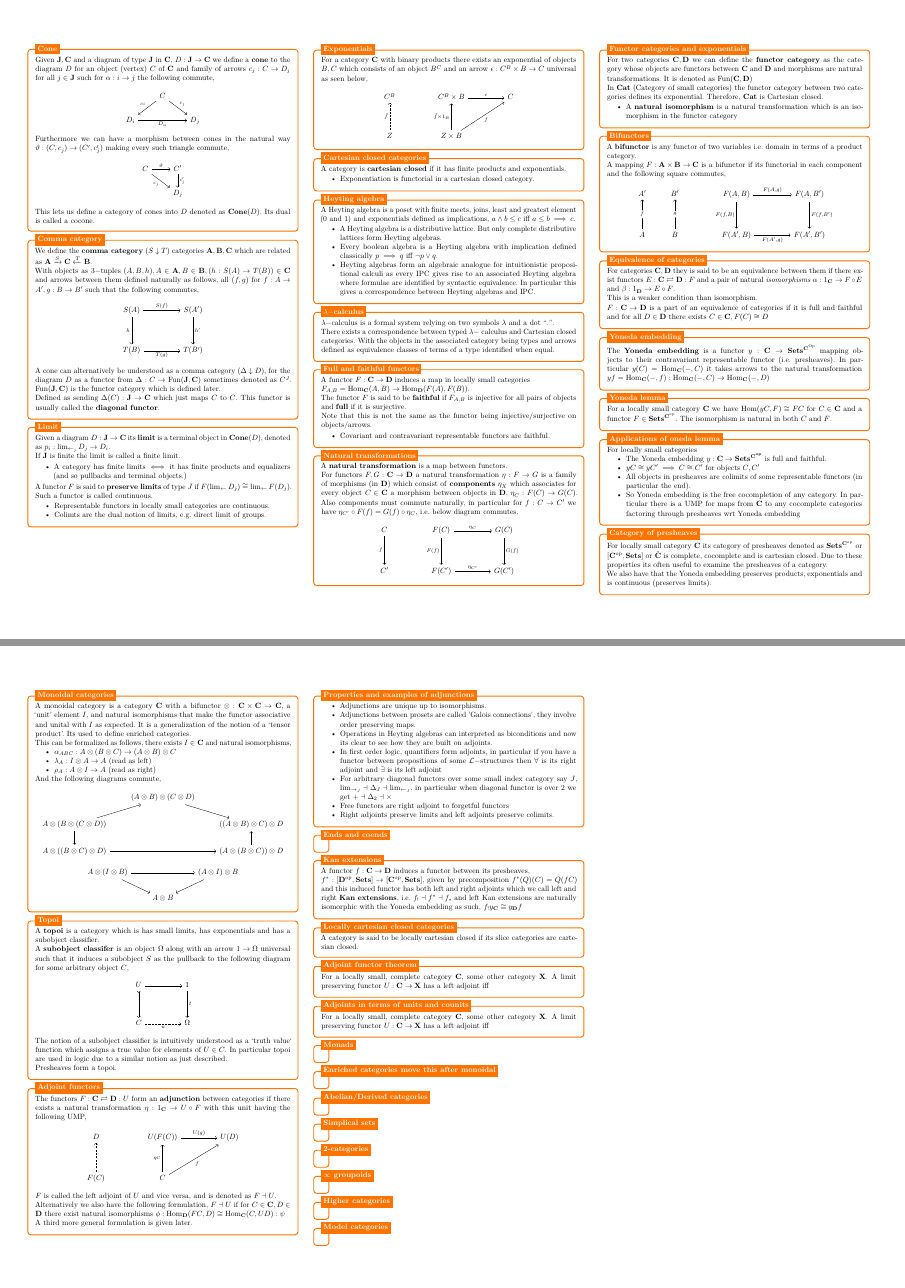
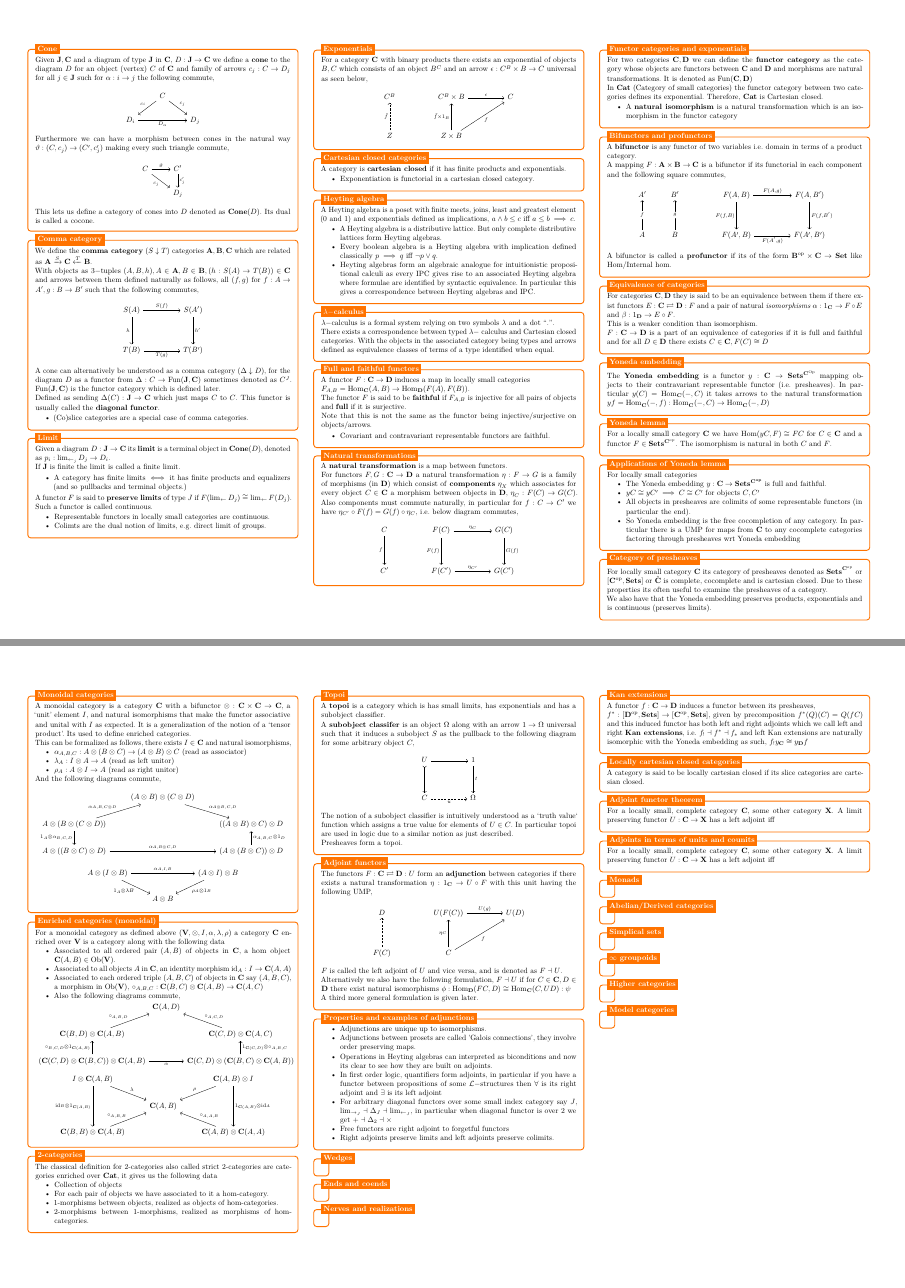
Before and after one commit to BhorisDhanjal/MathsRevisionCheatSheets, a LaTeX document (LaTeX Source Code/Category Theory Cheat Sheet/Category Theory Cheat Sheet.tex): pages 3 and 4 of 4, joined at a grey line. Compiled offline with pdfLaTeX.

Commit message:
cat update

```diff
--- a/LaTeX Source Code/Category Theory Cheat Sheet/Category Theory Cheat Sheet.tex
+++ b/LaTeX Source Code/Category Theory Cheat Sheet/Category Theory Cheat Sheet.tex
@@ -703,6 +703,10 @@
 		A cone can alternatively be understood as a comma category $(\Delta \downarrow D)$, for the diagram $D$ as a functor from $\Delta: C \to \mathrm{Fun}(\mathbf{J}, \mathbf{C}) $ sometimes denoted as $C^J$. $\mathrm{Fun}(\mathbf{J},\mathbf{C})$ is the functor category which is defined later.
 
 		Defined as sending $\Delta(C):\mathbf{J} \to \mathbf{C}$ which just maps $C $ to $C$. This functor is usually called the \textbf{diagonal functor}.
+
+		\begin{itemize}
+			\item (Co)slice categories are a special case of comma categories.
+		\end{itemize}
 		\end{minipage}
 	};
 	%------------ Comma category Header ---------------------
@@ -885,10 +889,12 @@
 				\arrow["g"{description}, from=3-2, to=1-2]
 				\arrow["f"{description}, from=3-1, to=1-1]
 			\end{tikzcd}\]
+
+			A bifunctor is called a \textbf{profunctor} if its of the form $\mathbf{B}^{\mathrm{op}}\times \mathbf{C} \to \mathbf{Set}$ like Hom/Internal hom.
 		\end{minipage}
 	};
-	%------------ Bifunctors Header ---------------------
-	\node[fancytitle, right=10pt] at (box.north west) {Bifunctors};
+	%------------ Bifunctors and profunctors Header ---------------------
+	\node[fancytitle, right=10pt] at (box.north west) {Bifunctors and profunctors};
 \end{tikzpicture}
 
 %------------ Equivalence of categories  ---------------
@@ -942,7 +948,7 @@
 		\end{minipage}
 	};
 	%------------ Applications of yoneda lemma Header ---------------------
-	\node[fancytitle, right=10pt] at (box.north west) {Applications of oneda lemma};
+	\node[fancytitle, right=10pt] at (box.north west) {Applications of Yoneda lemma};
 \end{tikzpicture}
 
 %------------ Category of presheaves  ---------------
@@ -966,27 +972,27 @@
 
 				This can be formalized as follows, there exists $I \in \mathbf{C}$ and natural isomorphisms,
 				\begin{itemize}
-					\item $\alpha_{ABC}: A \otimes (B \otimes C) \to (A \otimes B) \otimes C$
-					\item $\lambda_A : I \otimes A \to A$ (read as left)
-					\item $\rho_A: A \otimes I \to A$ (read as right)
+					\item $\alpha_{A,B,C}: A \otimes (B \otimes C) \to (A \otimes B) \otimes C$ (read as associator)
+					\item $\lambda_A : I \otimes A \to A$ (read as left unitor)
+					\item $\rho_A: A \otimes I \to A$ (read as right unitor)
 				\end{itemize}
 				And the following diagrams commute,
 				\[\begin{tikzcd}
 					& {(A\otimes B)\otimes (C \otimes D)} \\
 					{A \otimes(B \otimes(C\otimes D))} && {((A\otimes B)\otimes C)\otimes D} \\
 					{A \otimes ((B \otimes C) \otimes D)} && {(A \otimes (B\otimes C))\otimes D}
-					\arrow[from=2-1, to=1-2]
-					\arrow[from=1-2, to=2-3]
-					\arrow[from=3-1, to=3-3]
-					\arrow[from=3-3, to=2-3]
-					\arrow[from=2-1, to=3-1]
+					\arrow["\alpha_{A,B,C\otimes D}",from=2-1, to=1-2]
+					\arrow["\alpha_{A\otimes B, C, D}",from=1-2, to=2-3]
+					\arrow["\alpha_{A,B\otimes C,D}",from=3-1, to=3-3]
+					\arrow["\alpha_{A,B,C}\otimes1_D"',from=3-3, to=2-3]
+					\arrow["1_A \otimes \alpha_{B,C,D}"',from=2-1, to=3-1]
 				\end{tikzcd}\]
 				\[\begin{tikzcd}
 					{A\otimes(I\otimes B)} && {(A\otimes I)\otimes B} \\
 					& {A\otimes B}
-					\arrow[from=1-1, to=1-3]
-					\arrow[from=1-3, to=2-2]
-					\arrow[from=1-1, to=2-2]
+					\arrow["\alpha_{A,I,B}",from=1-1, to=1-3]
+					\arrow["\rho_A \otimes 1_B",from=1-3, to=2-2]
+					\arrow["1_A\otimes \lambda B"',from=1-1, to=2-2]
 				\end{tikzcd}\]
 		\end{minipage}
 	};
@@ -994,6 +1000,60 @@
 	\node[fancytitle, right=10pt] at (box.north west) {Monoidal categories};
 \end{tikzpicture}
 
+%------------ Enriched categories  ---------------
+\begin{tikzpicture}
+	\node [mybox] (box){%
+		\begin{minipage}{0.3\textwidth}
+			For a monoidal category as defined above $(\mathbf{V},\otimes, I ,\alpha, \lambda, \rho)$ a category $\mathbf{C}$ enriched over $\mathbf{V}$ is a category along with the following data
+			\begin{itemize}
+				\item Associated to all ordered pair $(A,B)$ of objects in $\mathbf{C}$, a hom object $\mathbf{C}(A,B)\in \mathrm{Ob}(\mathbf{V})$.
+				\item Associated to all objects $A$ in $\mathbf{C}$, an identity morphism $\mathrm{id}_A:I \to \mathbf{C}(A,A)$
+				\item Associated to each ordered triple $(A,B,C) $ of objects in $\mathbf{C}$ say $(A,B,C)$, a morphism in $\mathrm{Ob}(\mathbf{V})$, $\circ_{A,B,C}: \mathbf{C}(B,C)\otimes \mathbf{C}(A,B) \to \mathbf{C}(A,C)$
+				\item Also the following diagrams commute,
+			\end{itemize}
+			\[\begin{tikzcd}[column sep=0.05em]
+				& {\mathbf{C}(A,D)} \\
+				{\mathbf{C}(B,D)\otimes\mathbf{C}(A,B)} && {\mathbf{C}(C,D)\otimes \mathbf{C}(A,C)} \\
+				{(\mathbf{C}(C,D) \otimes \mathbf{C}(B,C)) \otimes \mathbf{C}(A,B)} && {\mathbf{C}(C,D) \otimes (\mathbf{C}(B,C) \otimes \mathbf{C}(A,B))}
+				\arrow["{\circ_{A,B,D}}", from=2-1, to=1-2]
+				\arrow["{\circ_{A,C,D}}"', from=2-3, to=1-2]
+				\arrow["{\circ_{B,C,D}\otimes 1_{\mathbf{C}(A,B)}}", from=3-1, to=2-1]
+				\arrow["{1_{\mathbf{C}(C,D)}\otimes \circ_{A,B,C}}"', from=3-3, to=2-3]
+				\arrow["\alpha"', from=3-1, to=3-3]
+			\end{tikzcd}\]
+			\[\begin{tikzcd}
+				{I \otimes \mathbf{C}(A,B)} && {\mathbf{C}(A,B)\otimes I} \\
+				& {\mathbf{C}(A,B)} \\
+				{\mathbf{C}(B,B)\otimes \mathbf{C}(A,B)} && {\mathbf{C}(A,B)\otimes \mathbf{C}(A,A)}
+				\arrow["\rho"', from=1-3, to=2-2]
+				\arrow["{\circ_{A,A,B}}"', from=3-3, to=2-2]
+				\arrow["{\circ_{A,B,B}}", from=3-1, to=2-2]
+				\arrow["{1_{\mathbf{C}(A,B)}\otimes \mathrm{id}_A}", from=1-3, to=3-3]
+				\arrow["{ \mathrm{id}_B\otimes1_{\mathbf{C}(A,B)}}"', from=1-1, to=3-1]
+				\arrow["\lambda", from=1-1, to=2-2]
+			\end{tikzcd}\]
+		\end{minipage}
+	};
+	%------------ Enriched categories Header ---------------------
+	\node[fancytitle, right=10pt] at (box.north west) {Enriched categories (monoidal)};
+\end{tikzpicture}
+
+%------------ 2-categories  ---------------
+\begin{tikzpicture}
+	\node [mybox] (box){%
+		\begin{minipage}{0.3\textwidth}
+			The classical definition for 2-categories also called strict 2-categories are categories enriched over $\mathbf{Cat}$, it gives us the following data \begin{itemize}
+				\item Collection of objects
+				\item For each pair of objects we have associated to it a hom-category.
+				\item 1-morphisms between objects, realized as objects of hom-categories.
+				\item 2-morphisms between 1-morphisms, realized as morphisms of hom-categories.
+			\end{itemize}
+
+		\end{minipage}
+	};
+	%------------ 2-categories Header ---------------------
+	\node[fancytitle, right=10pt] at (box.north west) {2-categories};
+\end{tikzpicture}
 
 %------------ Topoi  ---------------
 \begin{tikzpicture}
@@ -1070,6 +1130,17 @@
 	\node[fancytitle, right=10pt] at (box.north west) {Properties and examples of adjunctions};
 \end{tikzpicture}
 
+%------------ Wedges ---------------
+\begin{tikzpicture}
+	\node [mybox] (box){%
+		\begin{minipage}{0.3\textwidth}
+
+		\end{minipage}
+	};
+	%------------ Wedges Header ---------------------
+	\node[fancytitle, right=10pt] at (box.north west) {Wedges};
+\end{tikzpicture}
+
 %------------ Ends and Coends  ---------------
 \begin{tikzpicture}
 	\node [mybox] (box){%
@@ -1079,6 +1150,17 @@
 	};
 	%------------ Ends and coends Header ---------------------
 	\node[fancytitle, right=10pt] at (box.north west) {Ends and coends};
+\end{tikzpicture}
+
+%------------ Nerves and realizations  ---------------
+\begin{tikzpicture}
+	\node [mybox] (box){%
+		\begin{minipage}{0.3\textwidth}
+
+		\end{minipage}
+	};
+	%------------ Nerves and realizations Header ---------------------
+	\node[fancytitle, right=10pt] at (box.north west) {Nerves and realizations};
 \end{tikzpicture}
 
 %------------ Kan extensions  ---------------
@@ -1139,16 +1221,7 @@
 	\node[fancytitle, right=10pt] at (box.north west) {Monads};
 \end{tikzpicture}
 
-%------------ Enriched categories  ---------------
-\begin{tikzpicture}
-	\node [mybox] (box){%
-		\begin{minipage}{0.3\textwidth}
 
-		\end{minipage}
-	};
-	%------------ Enriched categories Header ---------------------
-	\node[fancytitle, right=10pt] at (box.north west) {Enriched categories move this after monoidal};
-\end{tikzpicture}
 
 %------------ Abelian/Derived categories  ---------------
 \begin{tikzpicture}
@@ -1172,16 +1245,7 @@
 	\node[fancytitle, right=10pt] at (box.north west) {Simplical sets};
 \end{tikzpicture}
 
-%------------ 2-categories  ---------------
-\begin{tikzpicture}
-	\node [mybox] (box){%
-		\begin{minipage}{0.3\textwidth}
 
-		\end{minipage}
-	};
-	%------------ 2-categories Header ---------------------
-	\node[fancytitle, right=10pt] at (box.north west) {2-categories};
-\end{tikzpicture}
 
 %------------ Infinity groupoids  ---------------
 \begin{tikzpicture}
```
Also changed, not shown: Category Theory Cheat Sheet.pdf, LaTeX Source Code/Category Theory Cheat Sheet/Category Theory Cheat Sheet.tex (8 more changed lines).
